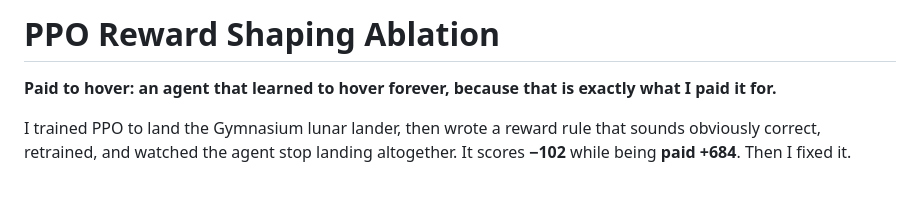
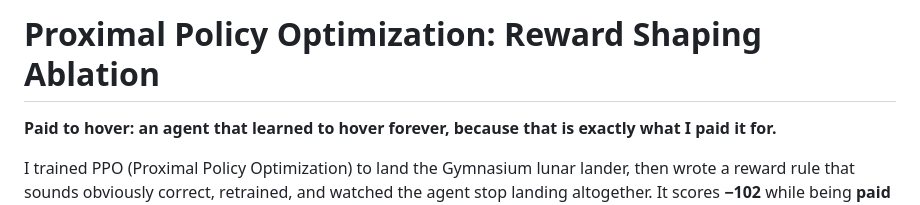
Before and after one commit to Arnesh03/Proximal-Policy-Optimization-Reward-Shaping-Ablation, a Markdown page: README.md, the part around the change. Drawn GitHub-style; blank space fills up the shorter version.

Commit message:
Spell out Proximal Policy Optimization in the README

```diff
--- a/README.md
+++ b/README.md
@@ -1,9 +1,9 @@
-# PPO Reward Shaping Ablation
+# Proximal Policy Optimization: Reward Shaping Ablation
 
 **Paid to hover: an agent that learned to hover forever, because that is
 exactly what I paid it for.**
 
-I trained PPO to land the Gymnasium lunar lander, then wrote a reward rule that
+I trained PPO (Proximal Policy Optimization) to land the Gymnasium lunar lander, then wrote a reward rule that
 sounds obviously correct, retrained, and watched the agent stop landing
 altogether. It scores **−102** while being **paid +684**. Then I fixed it.
 
```
